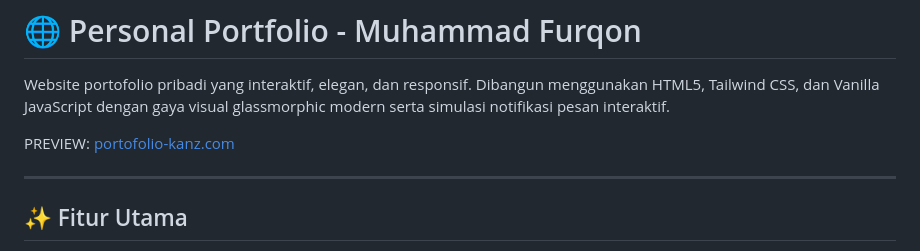
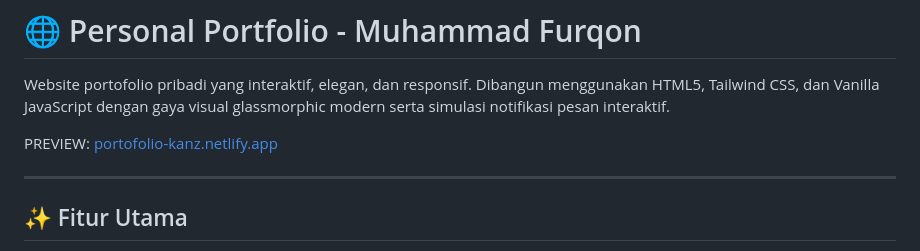
Before and after one commit to kanzzwoi/portofolio-kanz, a Markdown page: README.md, the part around the change. Rendered like a GitHub page.

```diff
--- a/README.md
+++ b/README.md
@@ -2,7 +2,7 @@
 
 Website portofolio pribadi yang interaktif, elegan, dan responsif. Dibangun menggunakan HTML5, Tailwind CSS, dan Vanilla JavaScript dengan gaya visual glassmorphic modern serta simulasi notifikasi pesan interaktif.
 
-PREVIEW: [portofolio-kanz.com](https://portofolio-kanz.netlify.app)
+PREVIEW: [portofolio-kanz.netlify.app](https://portofolio-kanz.netlify.app)
 
 ---
 
```
